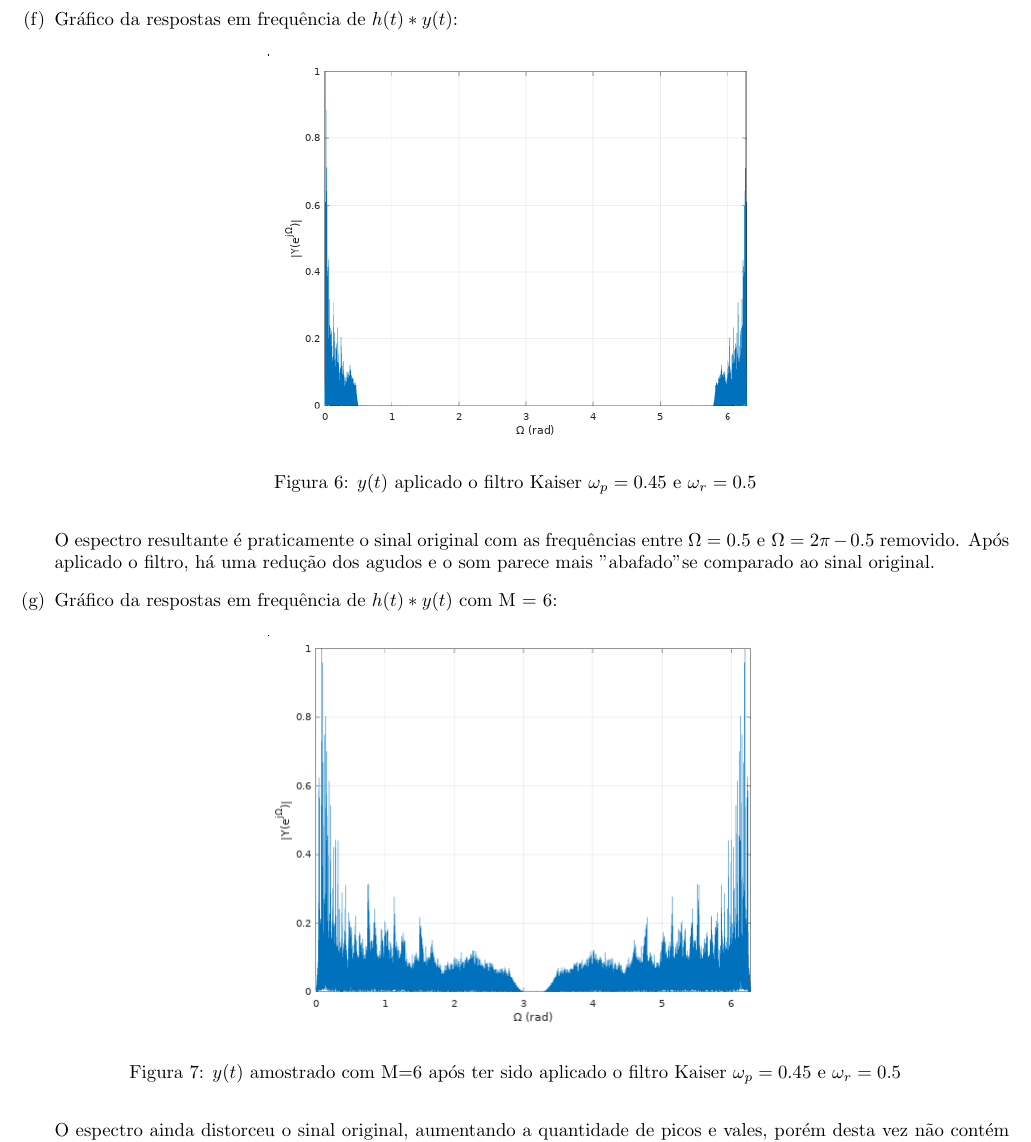
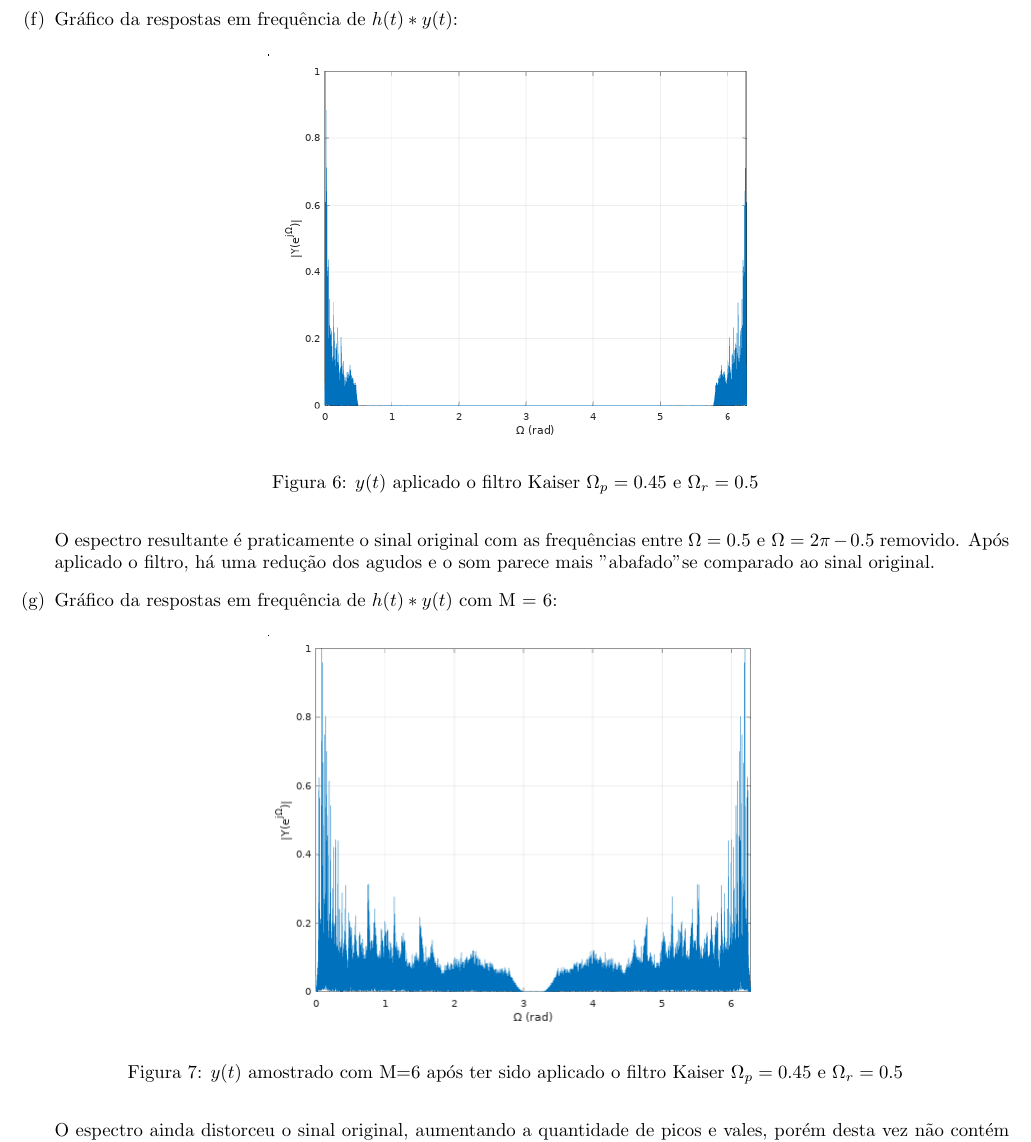
Before and after one commit to RafaelGoncalves8/signals-and-systems, a LaTeX document (5-sampling/relatorio_ra186062.tex): part of page 3 of 3, cut so that both start at the same text. Compiled offline with pdfLaTeX.

Commit message:
corrected legend omega -> Omega

```diff
--- a/5-sampling/relatorio_ra186062.tex
+++ b/5-sampling/relatorio_ra186062.tex
@@ -105,7 +105,7 @@
     \begin{figure}[H]
     \centering
     \includegraphics[width=0.5\textwidth]{images/conv_h.png}
-        \caption{$y(t)$ aplicado o filtro Kaiser $\omega_p = 0.45$ e $\omega_r = 0.5$}
+        \caption{$y(t)$ aplicado o filtro Kaiser $\Omega_p = 0.45$ e $\Omega_r = 0.5$}
     \end{figure}
 
     O espectro resultante é praticamente o sinal original com as frequências entre $\Omega = 0.5 \text{ e } \Omega = 2\pi - 0.5$ removido.
@@ -117,7 +117,7 @@
     \begin{figure}[H]
     \centering
     \includegraphics[width=0.5\textwidth]{images/resamp_after_filter.png}
-        \caption{$y(t)$ amostrado com M=6 após ter sido aplicado o filtro Kaiser $\omega_p = 0.45$ e $\omega_r = 0.5$}
+        \caption{$y(t)$ amostrado com M=6 após ter sido aplicado o filtro Kaiser $\Omega_p = 0.45$ e $\Omega_r = 0.5$}
     \end{figure}
 
     O espectro ainda distorceu o sinal original, aumentando a quantidade de picos e vales, porém desta vez não contém frequências muito altas ($\Omega \text{ muito próximo de } \pi$). Há esse ruído que continua bastante perceptível sobretudo para as baixas frequências.
```
Also changed, not shown: 5-sampling/relatorio_ra186062.pdf, 2 other files.
